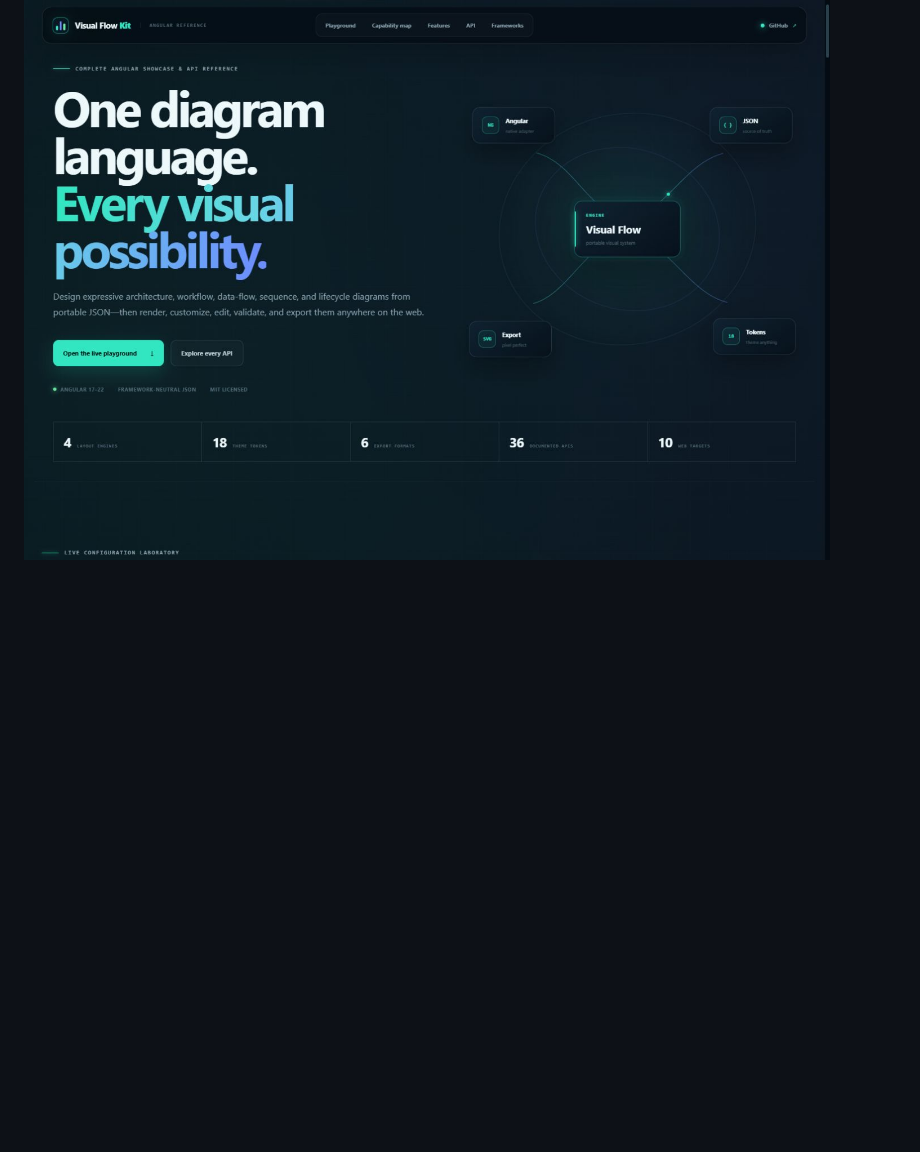
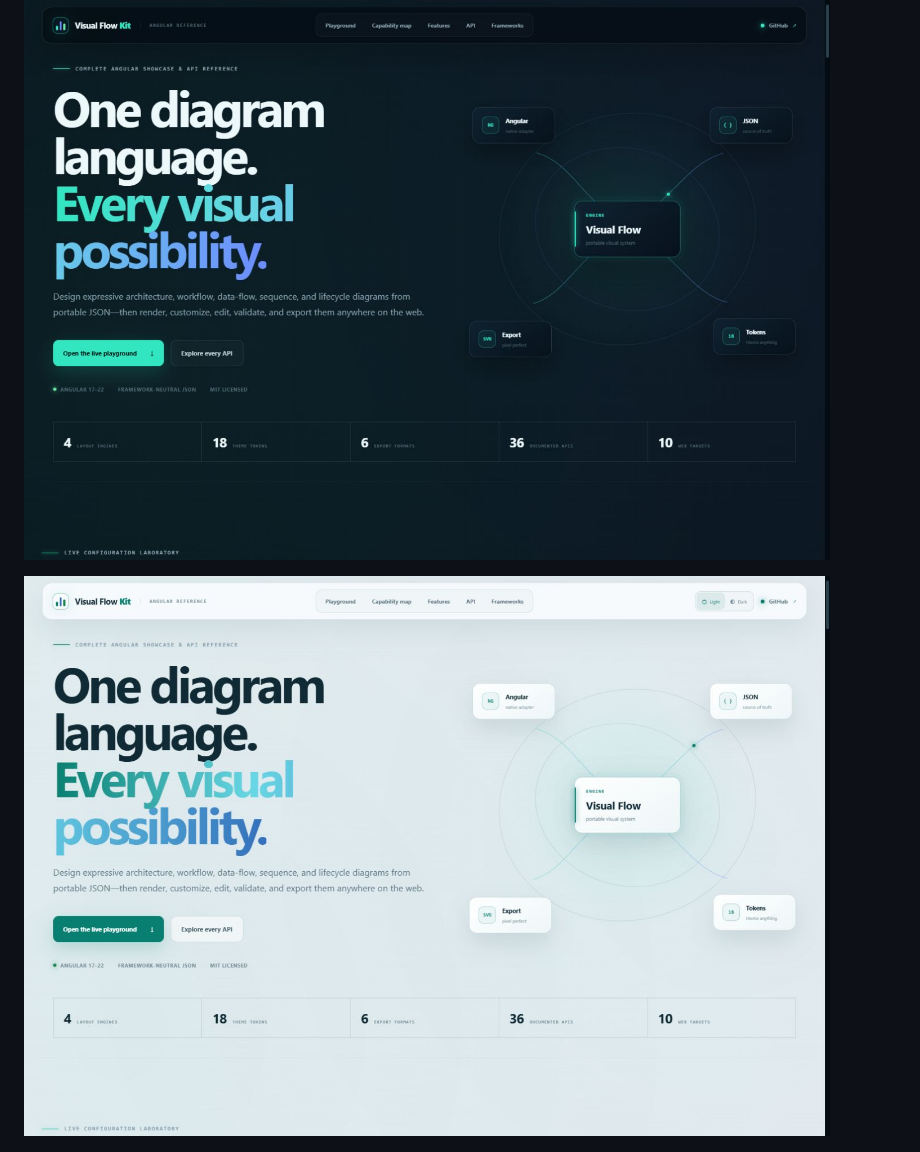
Before and after one commit to sentimental37/lumeflow, a Markdown page: README.md, the part around the change. GitHub-like rendering; pictures changed too: docs/screenshots/angular-demo-light.png (added); blank space fills up the shorter version.

Commit message:
Add light and dark showcase themes

```diff
--- a/README.md
+++ b/README.md
@@ -7,6 +7,8 @@ Sleek architecture and flow diagrams with portable JSON source, deterministic la
 ![Visual Flow Studio builder](docs/screenshots/builder-studio.png)
 
 ![Visual Flow Kit Angular demo](docs/screenshots/angular-demo.png)
+
+![Visual Flow Kit Angular demo in light mode](docs/screenshots/angular-demo-light.png)
 
 ![Visual Flow Kit capability atlas](docs/screenshots/angular-capability-atlas.png)
 
```
Also changed, not shown: 5 other files.
